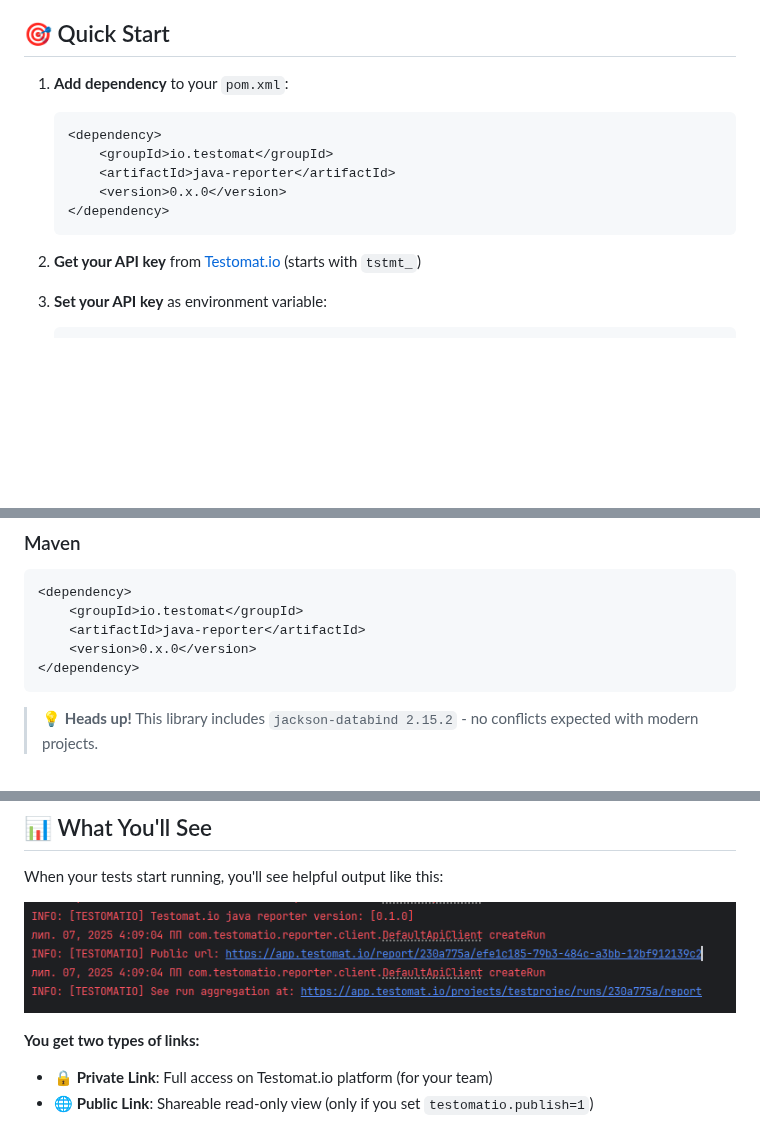
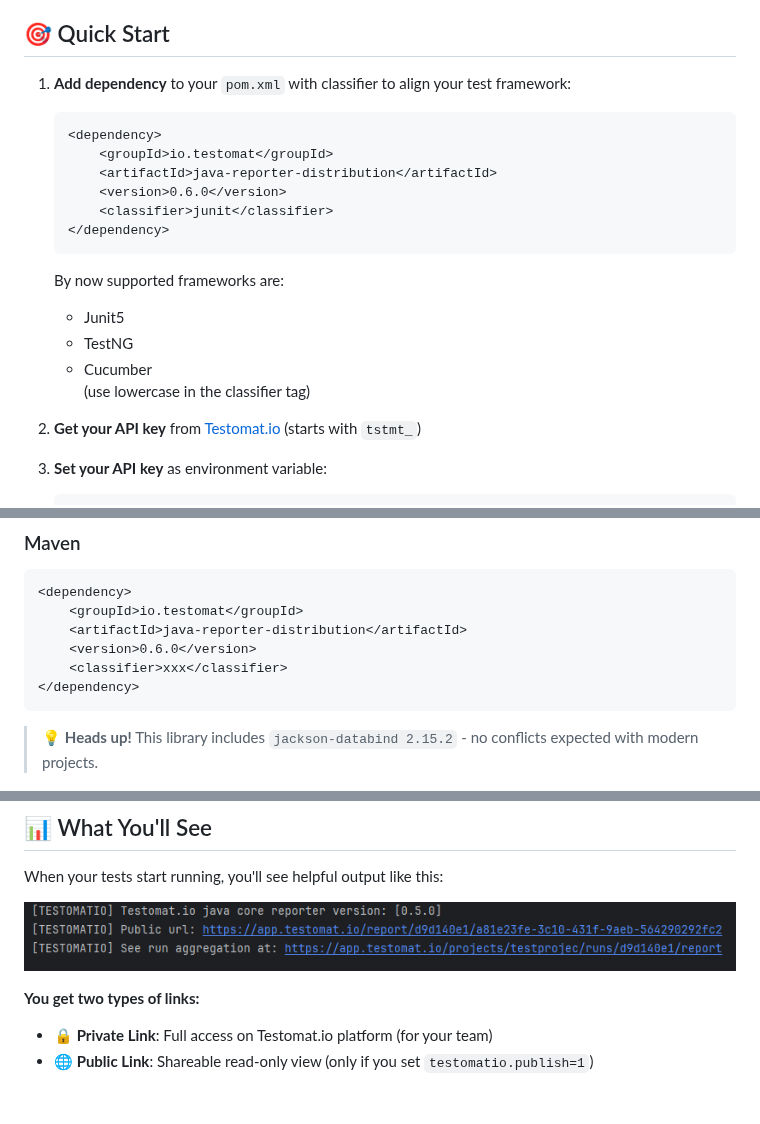
Before and after one commit to testomatio/java-reporter, a Markdown page: README.md, 3 parts joined by grey strips. GitHub-like rendering; pictures changed too: img/console.png; blank space fills up the shorter version.

Commit message:
updated README.md and changed version to 0.6.1

````diff
--- a/README.md
+++ b/README.md
@@ -5,14 +5,20 @@
 
 ## 🎯 Quick Start
 
-1. **Add dependency** to your `pom.xml`:
+1. **Add dependency** to your `pom.xml` with classifier to align your test framework:
    ```xml
    <dependency>
        <groupId>io.testomat</groupId>
-       <artifactId>java-reporter</artifactId>
-       <version>0.x.0</version>
+       <artifactId>java-reporter-distribution</artifactId>
+       <version>0.6.0</version>
+       <classifier>junit</classifier>
    </dependency>
    ```
+   By now supported frameworks are:
+   - Junit5
+   - TestNG
+   - Cucumber
+   (use lowercase in the classifier tag)
 
 2. **Get your API key** from [Testomat.io](https://app.testomat.io/) (starts with `tstmt_`)
 
@@ -73,8 +79,9 @@ This is the **official Java reporter** for [Testomat.io](https://testomat.io/) -
 ```xml
 <dependency>
     <groupId>io.testomat</groupId>
-    <artifactId>java-reporter</artifactId>
-    <version>0.x.0</version>
+    <artifactId>java-reporter-distribution</artifactId>
+    <version>0.6.0</version>
+    <classifier>xxx</classifier>
 </dependency>
 ```
 
````
Also changed, not shown: other parts of README.md (+3 -2 lines), 6 other files.
